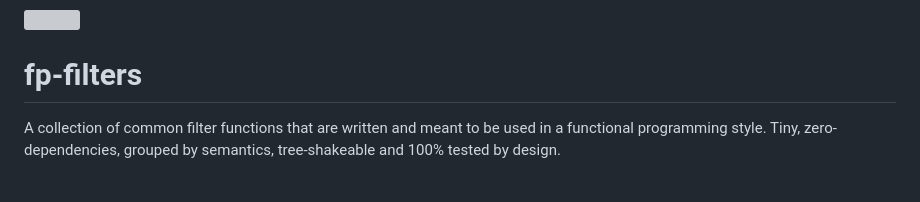
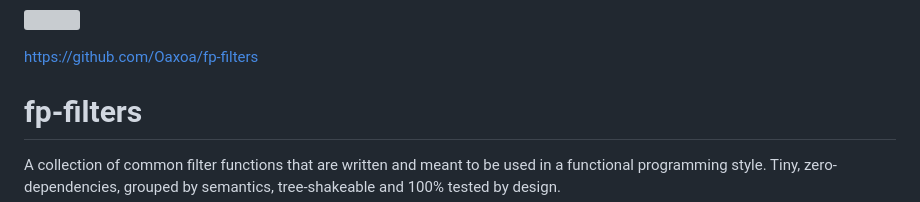
Before and after one commit to Oaxoa/fp-filters, a Markdown page: README.md, the part around the change. Rendered like a GitHub page; blank space fills up the shorter version; grey boxes are pictures that could not be loaded.

Commit message:
- README updates

```diff
--- a/README.md
+++ b/README.md
@@ -1,5 +1,7 @@
 <p><img src="./assets/logo.png" alt="" width="200" /></p>
 <p><img src="https://github.com/oaxoa/fp-filters/actions/workflows/build.yml/badge.svg" alt="" /></p>
+
+https://github.com/Oaxoa/fp-filters
 
 # fp-filters
 
```
